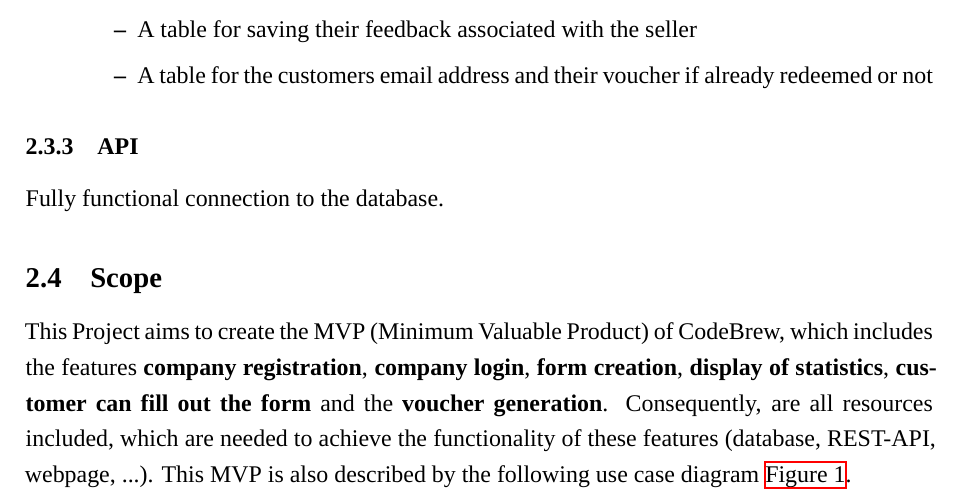
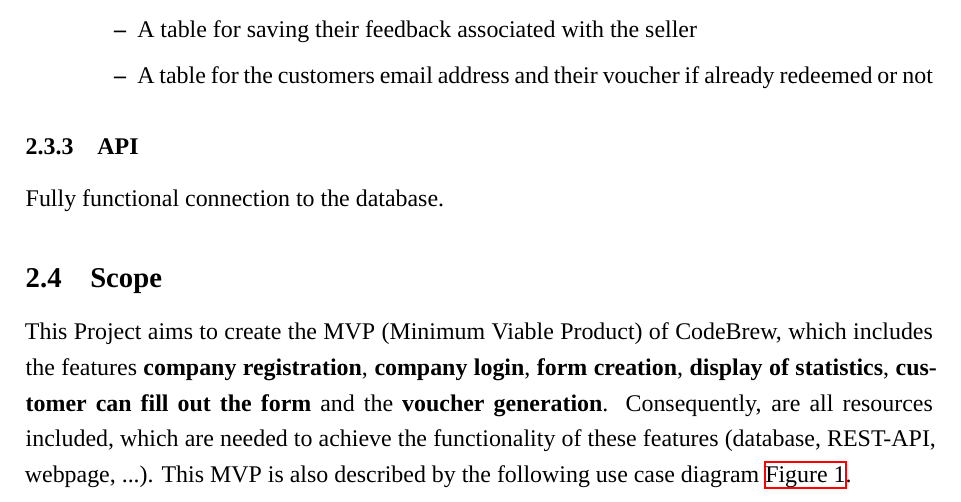
Before and after one commit to Svenum/CodeBrew, a LaTeX problem sheet (Assignment/Assignment.tex): part of page 5 of 15, cut so that both start at the same text. Compiled offline with XeLaTeX; a missing font is replaced by an installed copy or a similar font.

Commit message:
fix: MVP - corrected Valuable to Viable

```diff
--- a/Assignment/Assignment.tex
+++ b/Assignment/Assignment.tex
@@ -149,7 +149,7 @@
 % TODO (#27):add API information
 
 \subsection{Scope}
-This Project aims to create the MVP (Minimum Valuable Product) of CodeBrew, which includes the features \textbf{company registration}, \textbf{company login}, \textbf{form creation}, \textbf{display of statistics}, \textbf{customer can fill out the form} and the \textbf{voucher generation}.
+This Project aims to create the MVP (Minimum Viable Product) of CodeBrew, which includes the features \textbf{company registration}, \textbf{company login}, \textbf{form creation}, \textbf{display of statistics}, \textbf{customer can fill out the form} and the \textbf{voucher generation}.
 Consequently, are all resources included, which are needed to achieve the functionality of these features (database, REST-API, webpage, ...).
 This MVP is also described by the following use case diagram \autoref{fig:use_case}.
 
```
